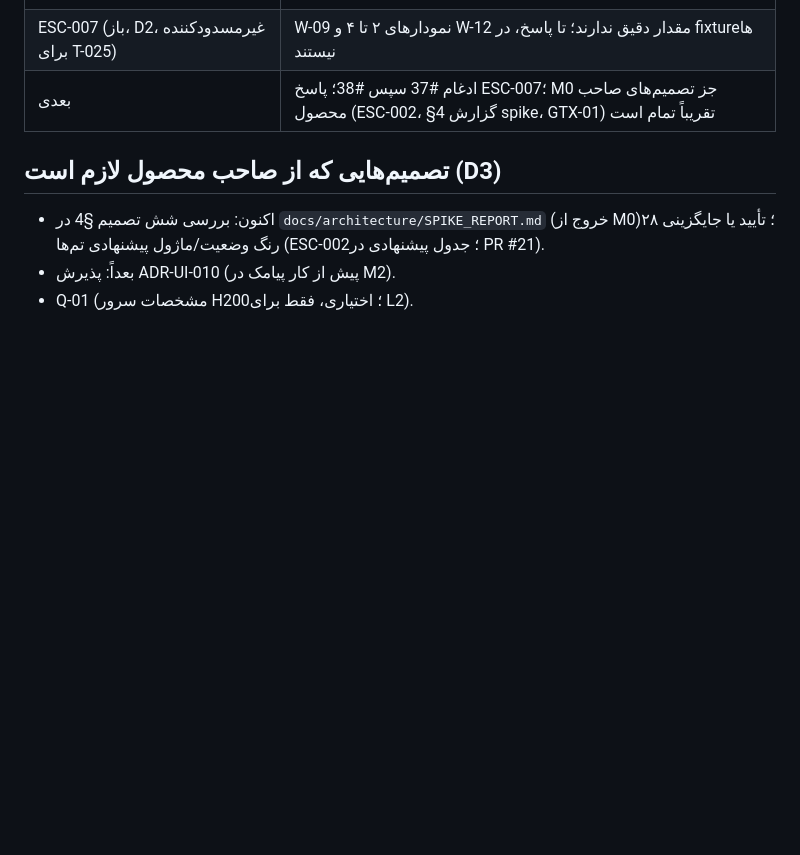
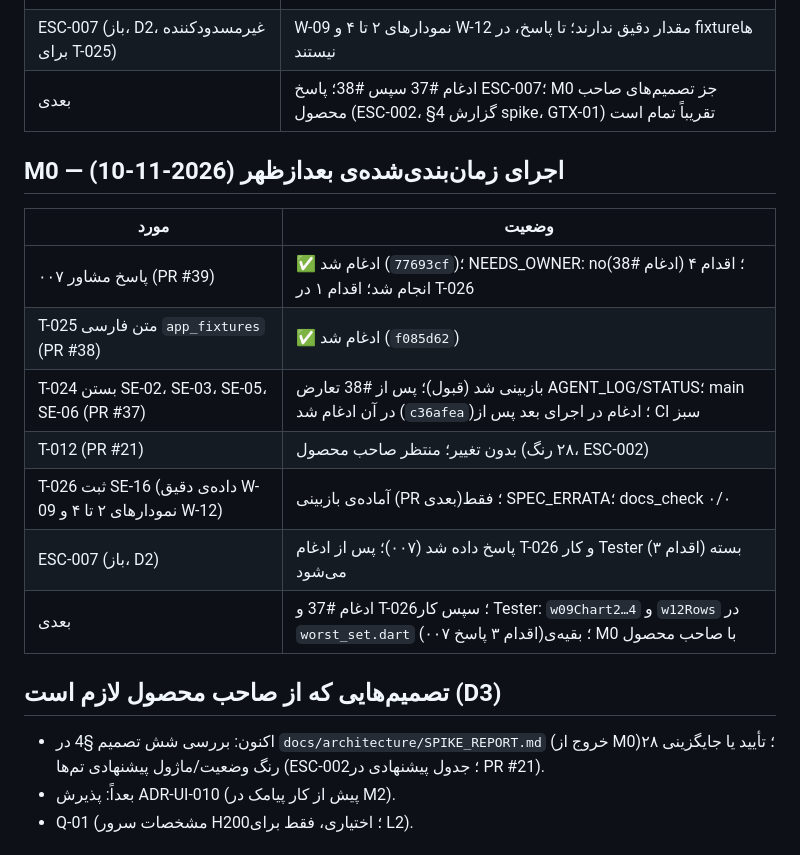
Before and after one commit to BlueHubbot/BlueHesab-Mini, a Markdown page: docs/ops/STATUS.md, the part around the change. Rendered like a GitHub page; blank space fills up the shorter version.

```diff
--- a/docs/ops/STATUS.md
+++ b/docs/ops/STATUS.md
@@ -228,6 +228,17 @@
 | ESC-007 (باز، D2، غیرمسدودکننده برای T-025) | W-09 نمودارهای ۲ تا ۴ و W-12 مقدار دقیق ندارند؛ تا پاسخ، در fixtureها نیستند |
 | بعدی | ادغام #37 سپس #38؛ پاسخ ESC-007؛ M0 جز تصمیم‌های صاحب محصول (ESC-002، §4 گزارش spike، GTX-01) تقریباً تمام است |
 
+## M0 — اجرای زمان‌بندی‌شده‌ی بعدازظهر (2026-11-10)
+| مورد | وضعیت |
+|---|---|
+| پاسخ مشاور ۰۰۷ (PR #39) | ✅ ادغام شد (`77693cf`)؛ NEEDS_OWNER: no؛ اقدام ۴ (ادغام #38) انجام شد؛ اقدام ۱ در T-026 |
+| T-025 متن فارسی `app_fixtures` (PR #38) | ✅ ادغام شد (`f085d62`) |
+| T-024 بستن SE-02، SE-03، SE-05، SE-06 (PR #37) | بازبینی شد (قبول)؛ پس از #38 تعارض AGENT_LOG/STATUS؛ main در آن ادغام شد (`c36afea`)؛ ادغام در اجرای بعد پس از CI سبز |
+| T-012 (PR #21) | بدون تغییر؛ منتظر صاحب محصول (۲۸ رنگ، ESC-002) |
+| T-026 ثبت SE-16 (داده‌ی دقیق W-09 نمودارهای ۲ تا ۴ و W-12) | آماده‌ی بازبینی (PR بعدی)؛ فقط SPEC_ERRATA؛ docs_check ۰/۰ |
+| ESC-007 (باز، D2) | پاسخ داده شد (۰۰۷)؛ پس از ادغام T-026 و کار Tester (اقدام ۳) بسته می‌شود |
+| بعدی | ادغام #37 و T-026؛ سپس کار Tester: `w09Chart2…4` و `w12Rows` در `worst_set.dart` (اقدام ۳ پاسخ ۰۰۷)؛ بقیه‌ی M0 با صاحب محصول |
+
 ## تصمیم‌هایی که از صاحب محصول لازم است (D3)
 - اکنون: بررسی شش تصمیم §4 در `docs/architecture/SPIKE_REPORT.md` (خروج از M0)؛ تأیید یا جایگزینی ۲۸ رنگ وضعیت/ماژول پیشنهادی تم‌ها (ESC-002؛ جدول پیشنهادی در PR #21).
 - بعداً: پذیرش ADR-UI-010 (پیش از کار پیامک در M2).
```
Also changed, not shown: docs/design/SPEC_ERRATA.md (+7 -1 lines), docs/ops/AGENT_LOG.md (+1 -0 lines).
